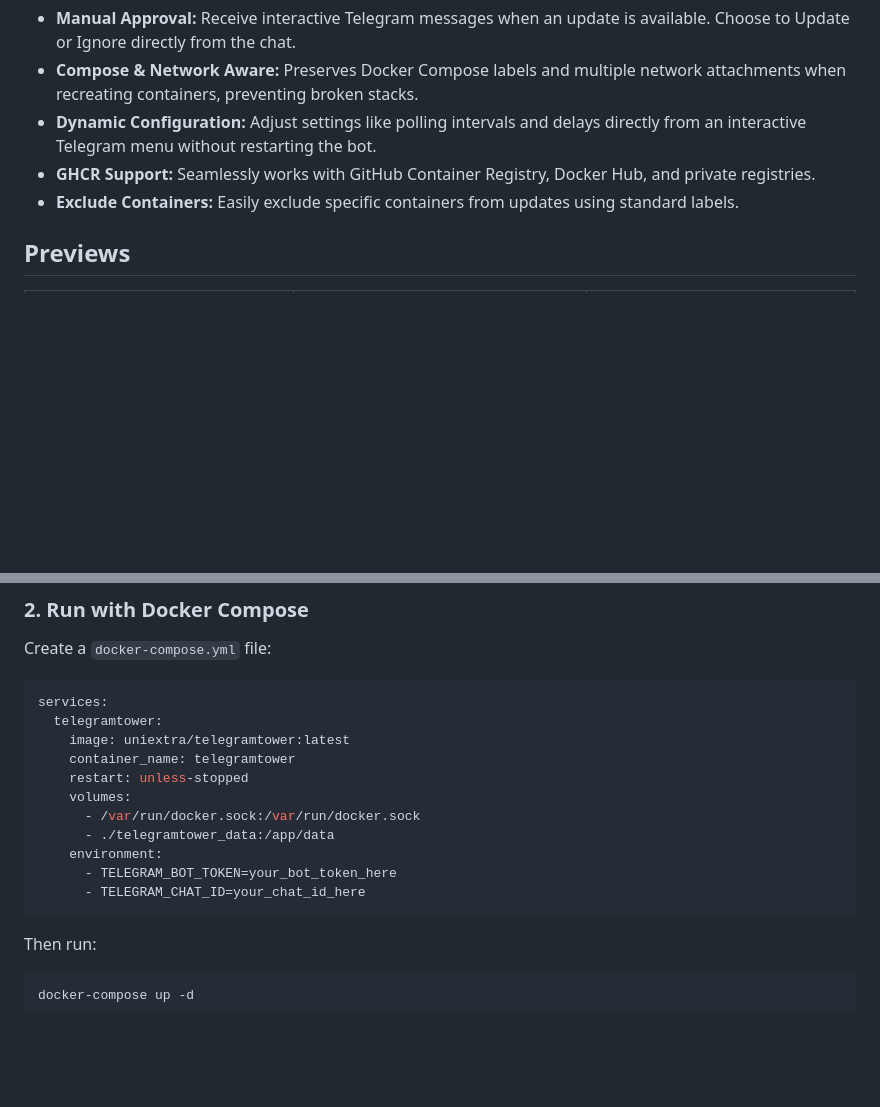
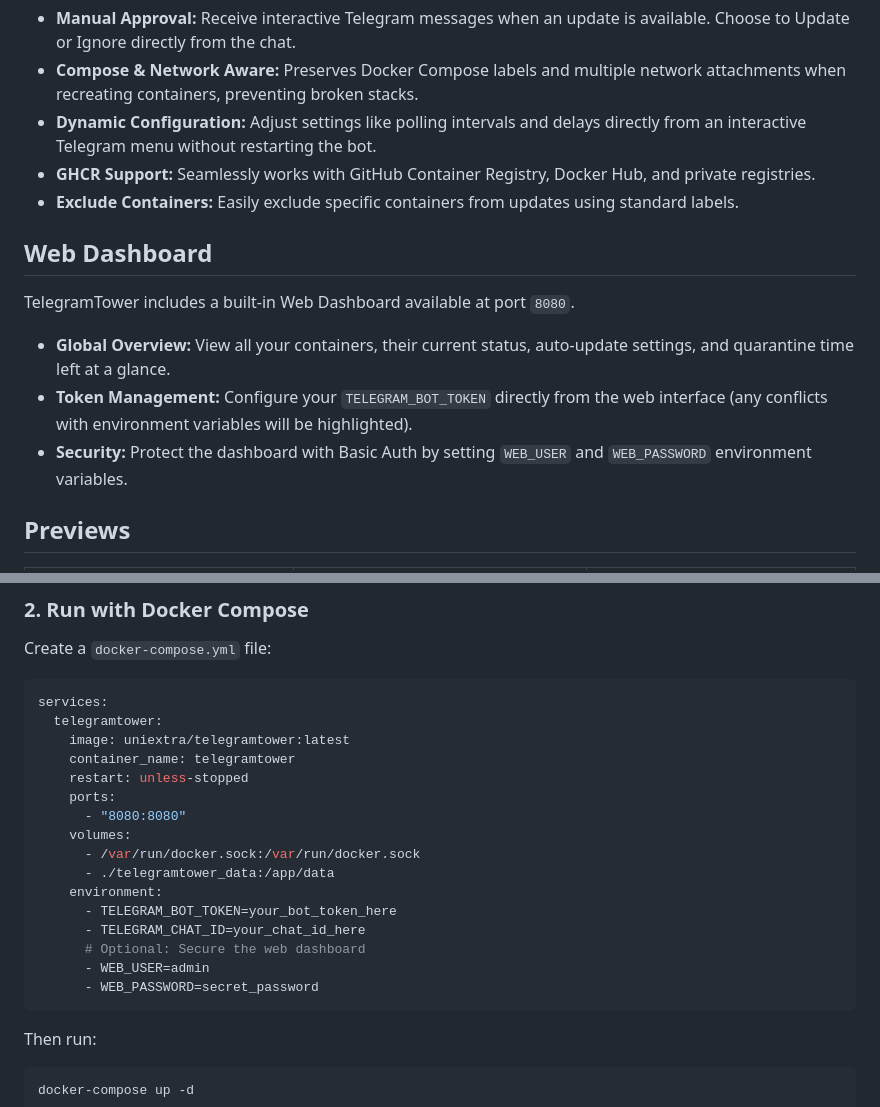
Before and after one commit to uniextra/TelegramTower, a Markdown page: README.md, 2 parts joined by grey strips. Drawn GitHub-style; blank space fills up the shorter version.

Commit message:
docs: update README with web dashboard documentation

````diff
--- a/README.md
+++ b/README.md
@@ -9,6 +9,13 @@ TelegramTower is a lightweight, Watchtower-inspired Docker container update mana
 * **Dynamic Configuration:** Adjust settings like polling intervals and delays directly from an interactive Telegram menu without restarting the bot.
 * **GHCR Support:** Seamlessly works with GitHub Container Registry, Docker Hub, and private registries.
 * **Exclude Containers:** Easily exclude specific containers from updates using standard labels.
+
+## Web Dashboard
+
+TelegramTower includes a built-in Web Dashboard available at port `8080`.
+* **Global Overview:** View all your containers, their current status, auto-update settings, and quarantine time left at a glance.
+* **Token Management:** Configure your `TELEGRAM_BOT_TOKEN` directly from the web interface (any conflicts with environment variables will be highlighted).
+* **Security:** Protect the dashboard with Basic Auth by setting `WEB_USER` and `WEB_PASSWORD` environment variables.
 
 ## Previews
 
@@ -32,12 +39,17 @@ services:
     image: uniextra/telegramtower:latest
     container_name: telegramtower
     restart: unless-stopped
+    ports:
+      - "8080:8080"
     volumes:
       - /var/run/docker.sock:/var/run/docker.sock
       - ./telegramtower_data:/app/data
     environment:
       - TELEGRAM_BOT_TOKEN=your_bot_token_here
       - TELEGRAM_CHAT_ID=your_chat_id_here
+      # Optional: Secure the web dashboard
+      - WEB_USER=admin
+      - WEB_PASSWORD=secret_password
 ```
 
 Then run:
````
